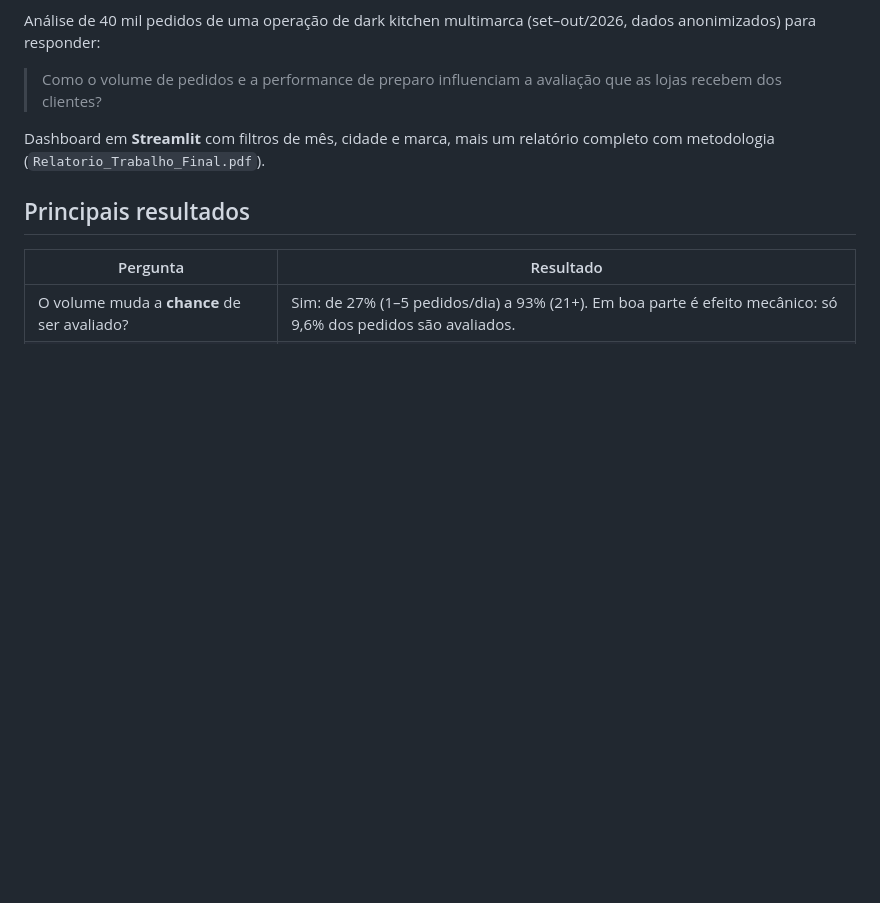
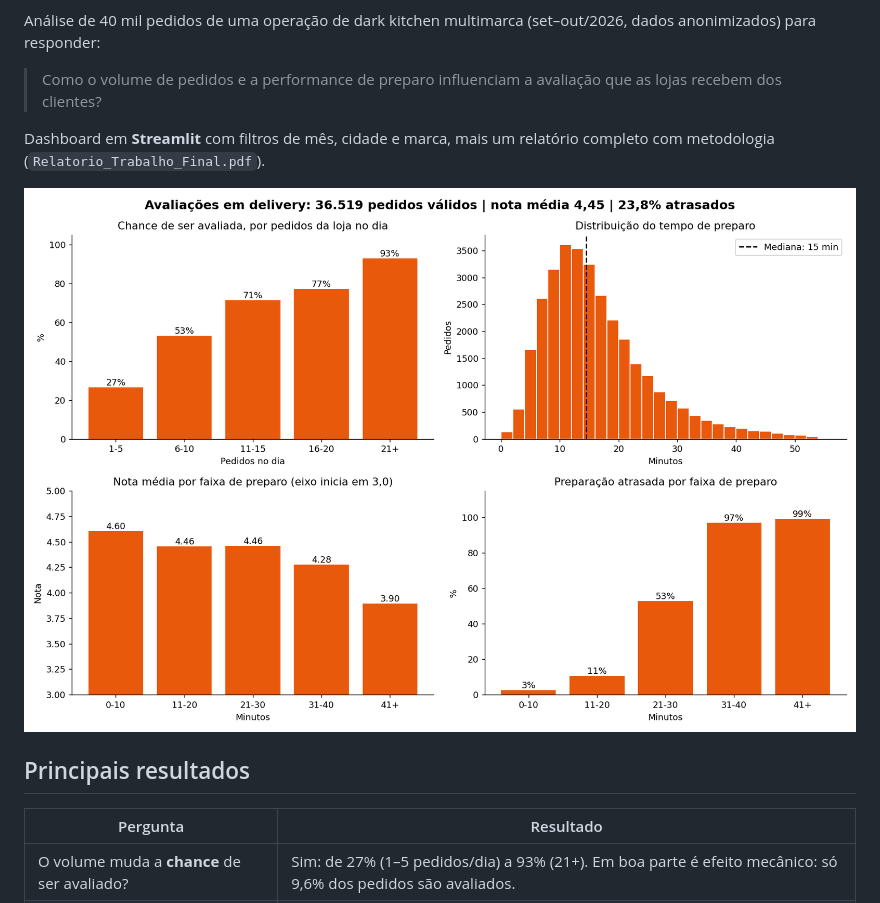
Before and after one commit to Silvairv/delivery-ratings-analysis, a Markdown page: README.md, the part around the change. Drawn GitHub-style; pictures changed too: docs/dashboard.png (added); blank space fills up the shorter version.

Commit message:
Adiciona print dos gráficos ao README

```diff
--- a/README.md
+++ b/README.md
@@ -7,6 +7,8 @@ Análise de 40 mil pedidos de uma operação de dark kitchen multimarca (set–o
 > Como o volume de pedidos e a performance de preparo influenciam a avaliação que as lojas recebem dos clientes?
 
 Dashboard em **Streamlit** com filtros de mês, cidade e marca, mais um relatório completo com metodologia (`Relatorio_Trabalho_Final.pdf`).
+
+![Gráficos do dashboard](docs/dashboard.png)
 
 ## Principais resultados
 
```
